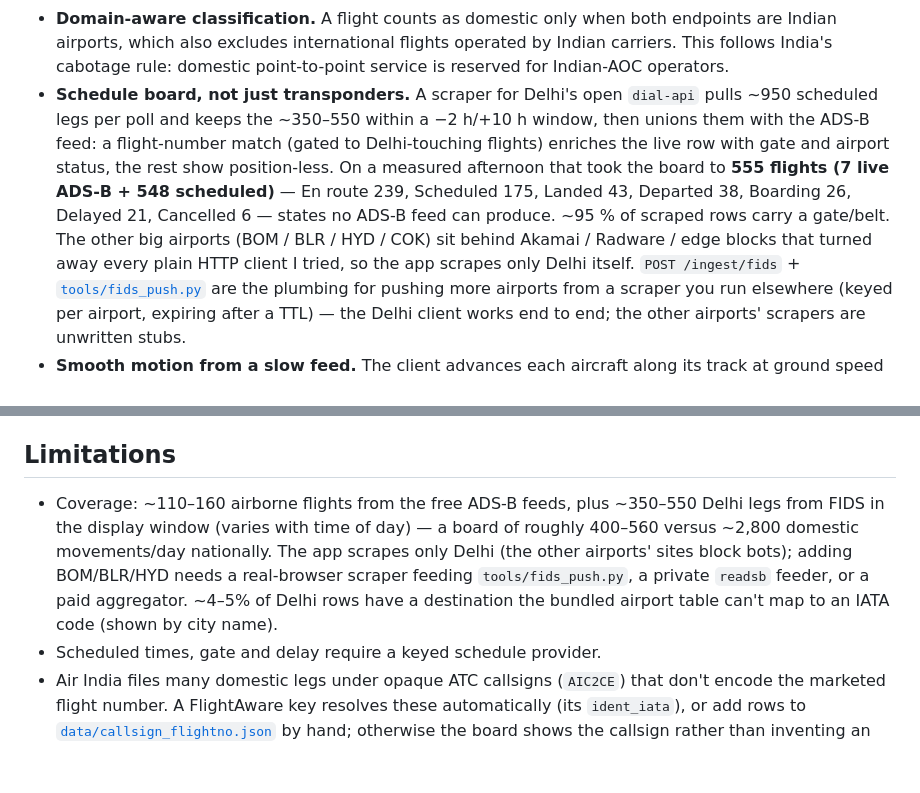
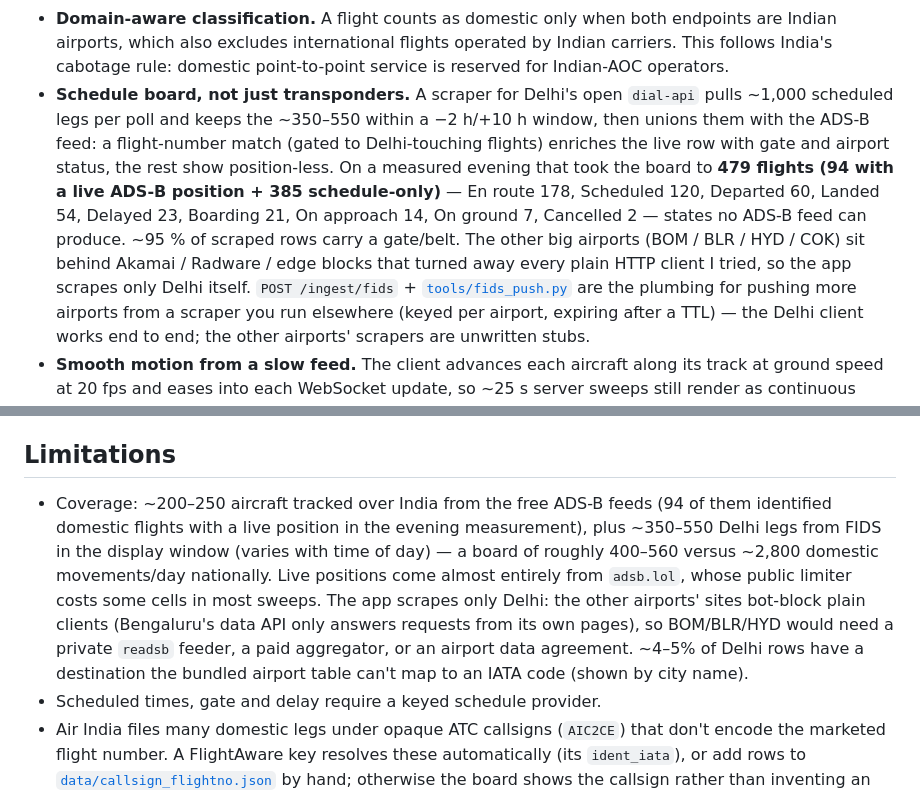
Before and after one commit to aman-singh01/india-flight-status, a Markdown page: README.md, 2 parts joined by grey strips. GitHub-like rendering; blank space fills up the shorter version.

Commit message:
README: refresh coverage numbers
Re-measured on the live deploy: 479-flight board (94 live ADS-B positions +
385 schedule-only), ~1,000 FIDS legs per poll, ~200-250 aircraft tracked.
State the Limitations section's airport-coverage reasoning accurately.

```diff
--- a/README.md
+++ b/README.md
@@ -95,15 +95,15 @@ Design rationale and trade-offs are recorded in [`docs/DECISIONS.md`](docs/DECIS
   carriers. This follows India's cabotage rule: domestic point-to-point service is
   reserved for Indian-AOC operators.
 - **Schedule board, not just transponders.** A scraper for Delhi's open `dial-api`
-  pulls ~950 scheduled legs per poll and keeps the ~350–550 within a −2 h/+10 h window,
+  pulls ~1,000 scheduled legs per poll and keeps the ~350–550 within a −2 h/+10 h window,
   then unions them with the ADS-B feed: a flight-number match (gated to Delhi-touching
   flights) enriches the live row with gate and airport status, the rest show
-  position-less. On a measured afternoon that took the board to **555 flights (7 live
-  ADS-B + 548 scheduled)** — En route 239, Scheduled 175, Landed 43, Departed 38,
-  Boarding 26, Delayed 21, Cancelled 6 — states no ADS-B feed can produce. ~95 % of
-  scraped rows carry a gate/belt. The other big airports (BOM / BLR / HYD / COK) sit
-  behind Akamai / Radware / edge blocks that turned away every plain HTTP client I
-  tried, so the app scrapes only Delhi itself. `POST /ingest/fids` +
+  position-less. On a measured evening that took the board to **479 flights (94 with a
+  live ADS-B position + 385 schedule-only)** — En route 178, Scheduled 120, Departed 60,
+  Landed 54, Delayed 23, Boarding 21, On approach 14, On ground 7, Cancelled 2 — states
+  no ADS-B feed can produce. ~95 % of scraped rows carry a gate/belt. The other big
+  airports (BOM / BLR / HYD / COK) sit behind Akamai / Radware / edge blocks that turned
+  away every plain HTTP client I tried, so the app scrapes only Delhi itself. `POST /ingest/fids` +
   [`tools/fids_push.py`](tools/) are the plumbing for pushing more airports from a
   scraper you run elsewhere (keyed per airport, expiring after a TTL) — the Delhi
   client works end to end; the other airports' scrapers are unwritten stubs.
@@ -191,13 +191,16 @@ linting, formatting, tests and a Docker build on every push and pull request.
 
 ## Limitations
 
-- Coverage: ~110–160 airborne flights from the free ADS-B feeds, plus ~350–550 Delhi
-  legs from FIDS in the display window (varies with time of day) — a board of roughly
-  400–560 versus ~2,800 domestic movements/day nationally. The app scrapes only Delhi
-  (the other airports' sites block bots); adding BOM/BLR/HYD needs a real-browser
-  scraper feeding `tools/fids_push.py`, a private `readsb` feeder, or a paid
-  aggregator. ~4–5% of Delhi rows have a destination the bundled airport table can't
-  map to an IATA code (shown by city name).
+- Coverage: ~200–250 aircraft tracked over India from the free ADS-B feeds (94 of them
+  identified domestic flights with a live position in the evening measurement), plus
+  ~350–550 Delhi legs from FIDS in the display window (varies with time of day) — a board
+  of roughly 400–560 versus ~2,800 domestic movements/day nationally. Live positions come
+  almost entirely from `adsb.lol`, whose public limiter costs some cells in most sweeps.
+  The app scrapes only Delhi: the other airports' sites bot-block plain clients
+  (Bengaluru's data API only answers requests from its own pages), so BOM/BLR/HYD would
+  need a private `readsb` feeder, a paid aggregator, or an airport data agreement.
+  ~4–5% of Delhi rows have a destination the bundled airport table can't map to an IATA
+  code (shown by city name).
 - Scheduled times, gate and delay require a keyed schedule provider.
 - Air India files many domestic legs under opaque ATC callsigns (`AIC2CE`) that
   don't encode the marketed flight number. A FlightAware key resolves these
```
